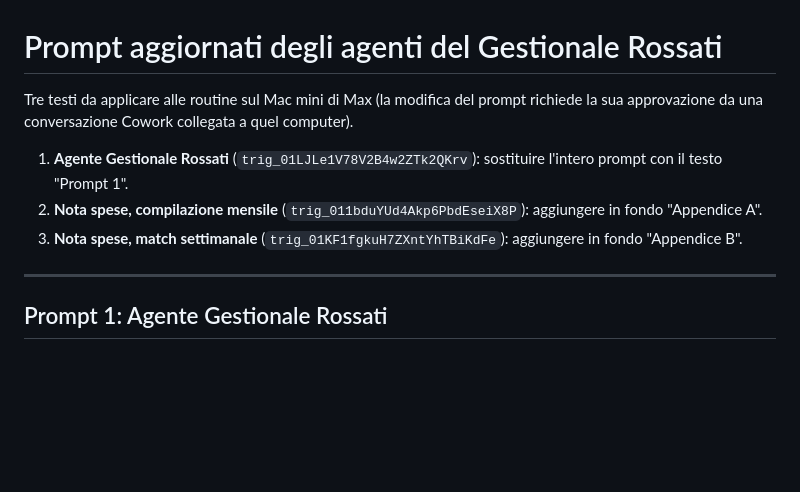
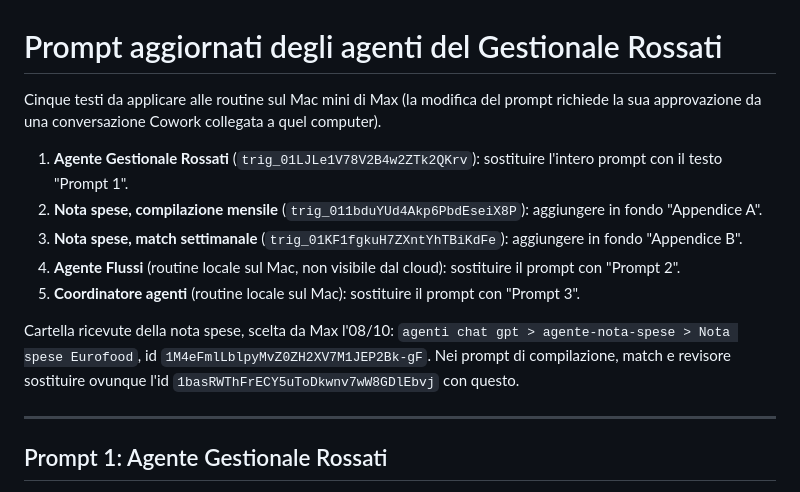
Before and after one commit to rossati77-art/Jarvis-, a Markdown page: agenti-gestionale-prompt.md, the part around one of its changes. GitHub-like rendering; blank space fills up the shorter version.

Commit message:
Add Flussi and Coordinatore prompts, ChatGPT folder for nota spese
Co-Authored-By: Claude Sonnet 5.5 <noreply@anthropic.com>
Claude-Session: https://claude.ai/code/session_01VSqrh5Zd5BVbxGTaz9nNw9

```diff
--- a/agenti-gestionale-prompt.md
+++ b/agenti-gestionale-prompt.md
@@ -1,10 +1,14 @@
 # Prompt aggiornati degli agenti del Gestionale Rossati
 
-Tre testi da applicare alle routine sul Mac mini di Max (la modifica del prompt richiede la sua approvazione da una conversazione Cowork collegata a quel computer).
+Cinque testi da applicare alle routine sul Mac mini di Max (la modifica del prompt richiede la sua approvazione da una conversazione Cowork collegata a quel computer).
 
 1. **Agente Gestionale Rossati** (`trig_01LJLe1V78V2B4w2ZTk2QKrv`): sostituire l'intero prompt con il testo "Prompt 1".
 2. **Nota spese, compilazione mensile** (`trig_011bduYUd4Akp6PbdEseiX8P`): aggiungere in fondo "Appendice A".
 3. **Nota spese, match settimanale** (`trig_01KF1fgkuH7ZXntYhTBiKdFe`): aggiungere in fondo "Appendice B".
+4. **Agente Flussi** (routine locale sul Mac, non visibile dal cloud): sostituire il prompt con "Prompt 2".
+5. **Coordinatore agenti** (routine locale sul Mac): sostituire il prompt con "Prompt 3".
+
+Cartella ricevute della nota spese, scelta da Max l'08/10: `agenti chat gpt > agente-nota-spese > Nota spese Eurofood`, id `1M4eFmlLblpyMvZ0ZH2XV7M1JEP2Bk-gF`. Nei prompt di compilazione, match e revisore sostituire ovunque l'id `1basRWThFrECY5uToDkwnv7wW8GDlEbvj` con questo.
 
 ---
 
```
Also changed, not shown: other parts of agenti-gestionale-prompt.md (+44 -0 lines).
